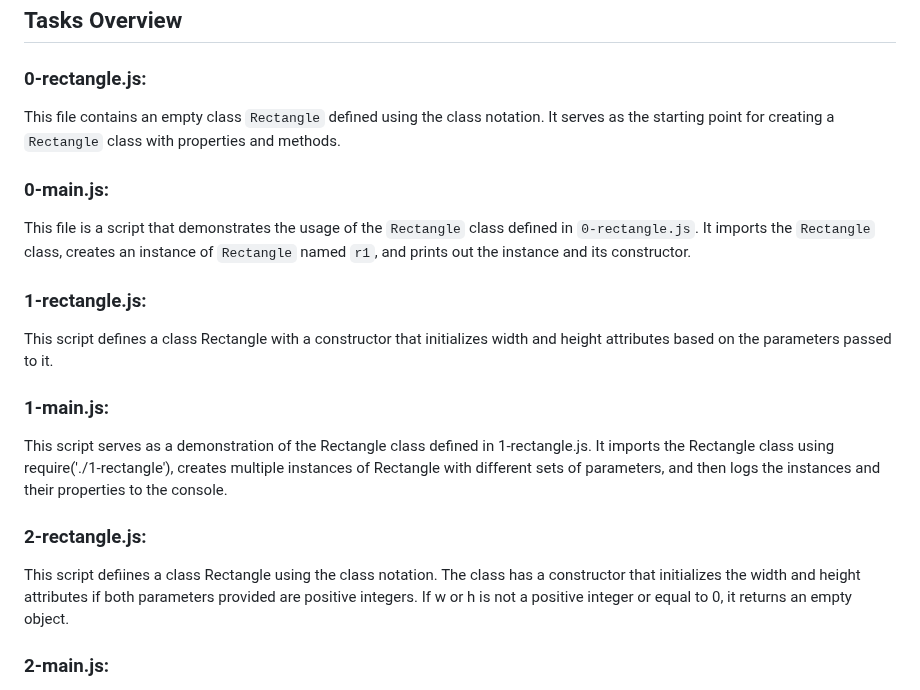
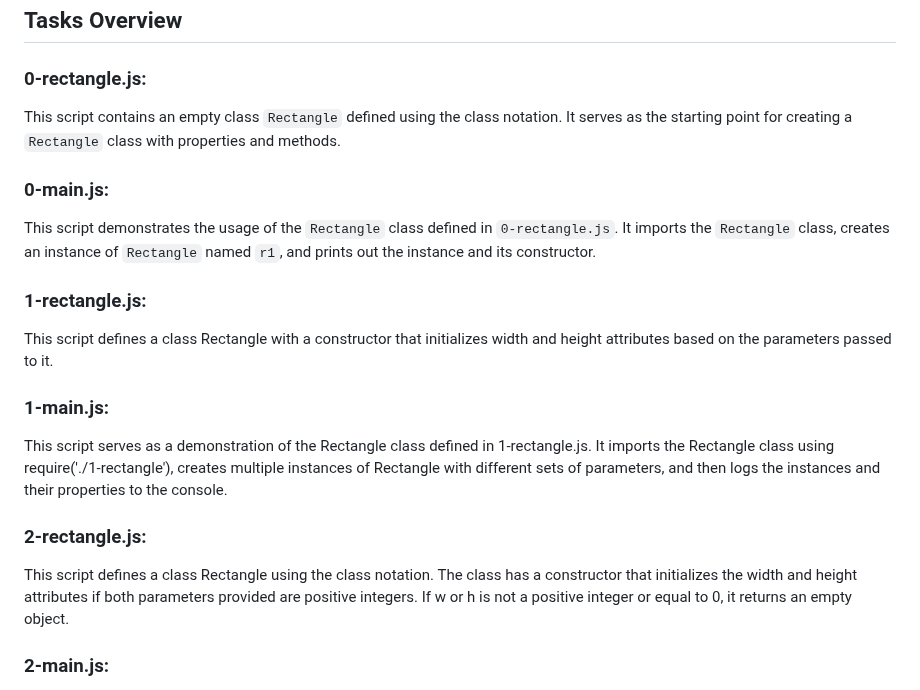
Before and after one commit to ThatsVie/atlas-higher_level_programming, a Markdown page: javascript_objects_scopes_closures/README.md, the part around one of its changes. Drawn GitHub-style.

```diff
--- a/javascript_objects_scopes_closures/README.md
+++ b/javascript_objects_scopes_closures/README.md
@@ -43,11 +43,11 @@ Inheritance in JavaScript can be achieved through prototype chaining or using th
 
 ### 0-rectangle.js:
 
-This file contains an empty class `Rectangle` defined using the class notation. It serves as the starting point for creating a `Rectangle` class with properties and methods.
+This script contains an empty class `Rectangle` defined using the class notation. It serves as the starting point for creating a `Rectangle` class with properties and methods.
 
 ### 0-main.js:
 
-This file is a script that demonstrates the usage of the `Rectangle` class defined in `0-rectangle.js`. It imports the `Rectangle` class, creates an instance of `Rectangle` named `r1`, and prints out the instance and its constructor.
+This script demonstrates the usage of the `Rectangle` class defined in `0-rectangle.js`. It imports the `Rectangle` class, creates an instance of `Rectangle` named `r1`, and prints out the instance and its constructor.
 
 ### 1-rectangle.js:
 
@@ -59,7 +59,7 @@ This script serves as a demonstration of the Rectangle class defined in 1-rectan
 
 ### 2-rectangle.js:
 
-This script defiines a class Rectangle using the class notation. The class has a constructor that initializes the width and height attributes if both parameters provided are positive integers. If w or h is not a positive integer or equal to 0, it returns an empty object.
+This script defines a class Rectangle using the class notation. The class has a constructor that initializes the width and height attributes if both parameters provided are positive integers. If w or h is not a positive integer or equal to 0, it returns an empty object.
 
 ### 2-main.js:
 
```
Also changed, not shown: other parts of javascript_objects_scopes_closures/README.md (+4 -4 lines).
